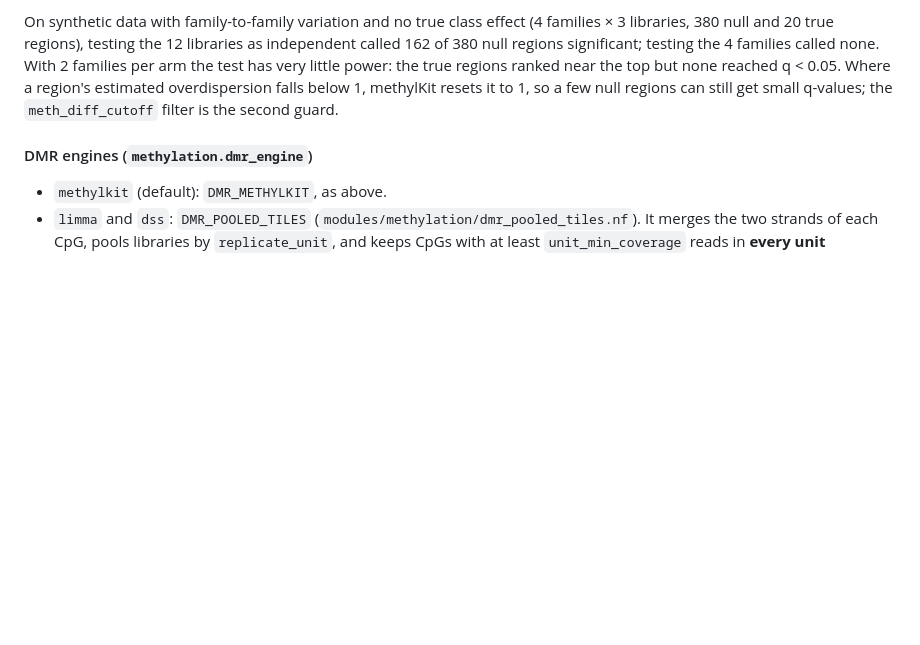
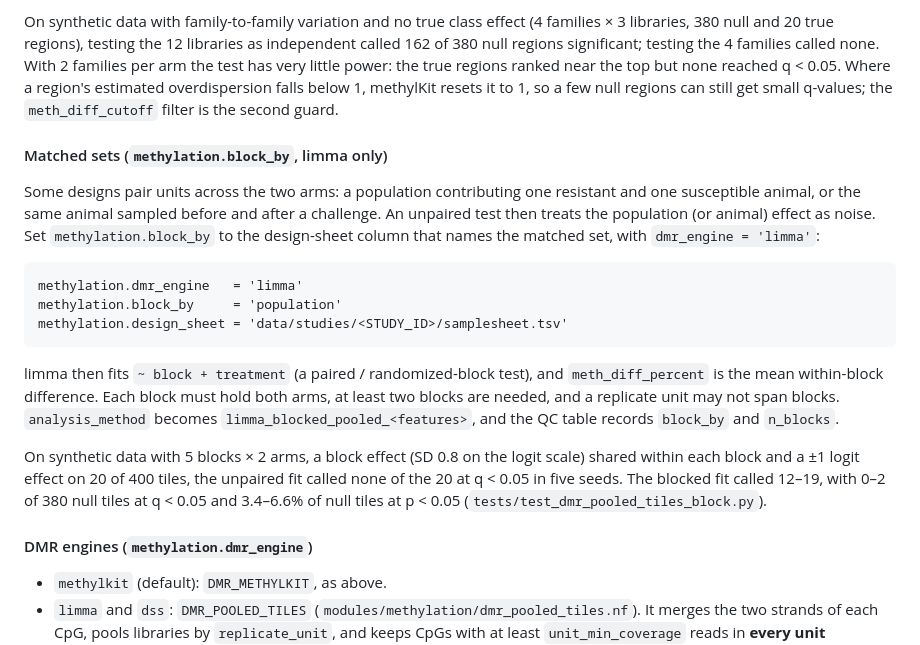
Before and after one commit to sr320/AREE, a Markdown page: workflows/methylation/README.md, the part around the change. Rendered like a GitHub page; blank space fills up the shorter version.

Commit message:
methylation README: document block_by
Co-Authored-By: Claude Opus 5.5 <noreply@anthropic.com>

````diff
--- a/workflows/methylation/README.md
+++ b/workflows/methylation/README.md
@@ -114,6 +114,32 @@ power: the true regions ranked near the top but none reached q < 0.05. Where
 a region's estimated overdispersion falls below 1, methylKit resets it to 1,
 so a few null regions can still get small q-values; the `meth_diff_cutoff`
 filter is the second guard.
+
+#### Matched sets (`methylation.block_by`, limma only)
+
+Some designs pair units across the two arms: a population contributing one
+resistant and one susceptible animal, or the same animal sampled before and
+after a challenge. An unpaired test then treats the population (or animal)
+effect as noise. Set `methylation.block_by` to the design-sheet column that
+names the matched set, with `dmr_engine = 'limma'`:
+
+```
+methylation.dmr_engine   = 'limma'
+methylation.block_by     = 'population'
+methylation.design_sheet = 'data/studies/<STUDY_ID>/samplesheet.tsv'
+```
+
+limma then fits `~ block + treatment` (a paired / randomized-block test), and
+`meth_diff_percent` is the mean within-block difference. Each block must hold
+both arms, at least two blocks are needed, and a replicate unit may not span
+blocks. `analysis_method` becomes `limma_blocked_pooled_<features>`, and the
+QC table records `block_by` and `n_blocks`.
+
+On synthetic data with 5 blocks × 2 arms, a block effect (SD 0.8 on the logit
+scale) shared within each block and a ±1 logit effect on 20 of 400 tiles, the
+unpaired fit called none of the 20 at q < 0.05 in five seeds. The blocked fit
+called 12–19, with 0–2 of 380 null tiles at q < 0.05 and 3.4–6.6% of null
+tiles at p < 0.05 (`tests/test_dmr_pooled_tiles_block.py`).
 
 #### DMR engines (`methylation.dmr_engine`)
 
````
